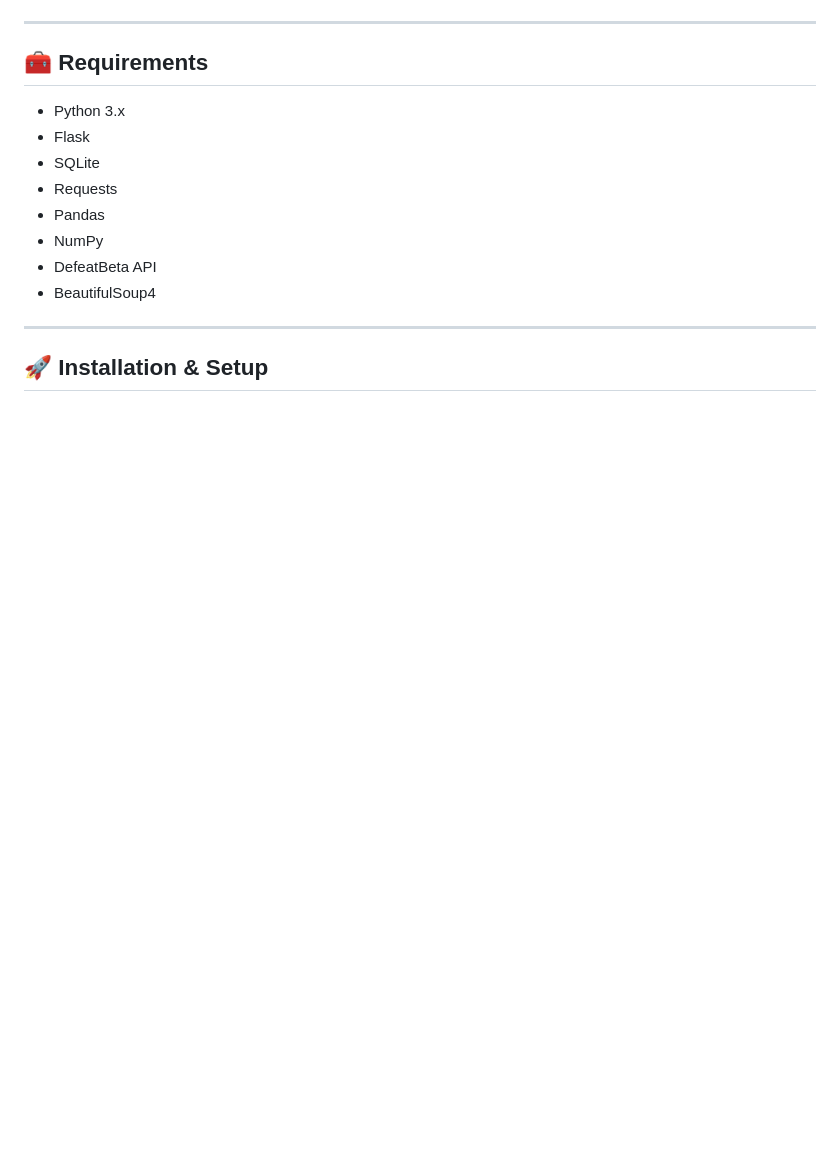
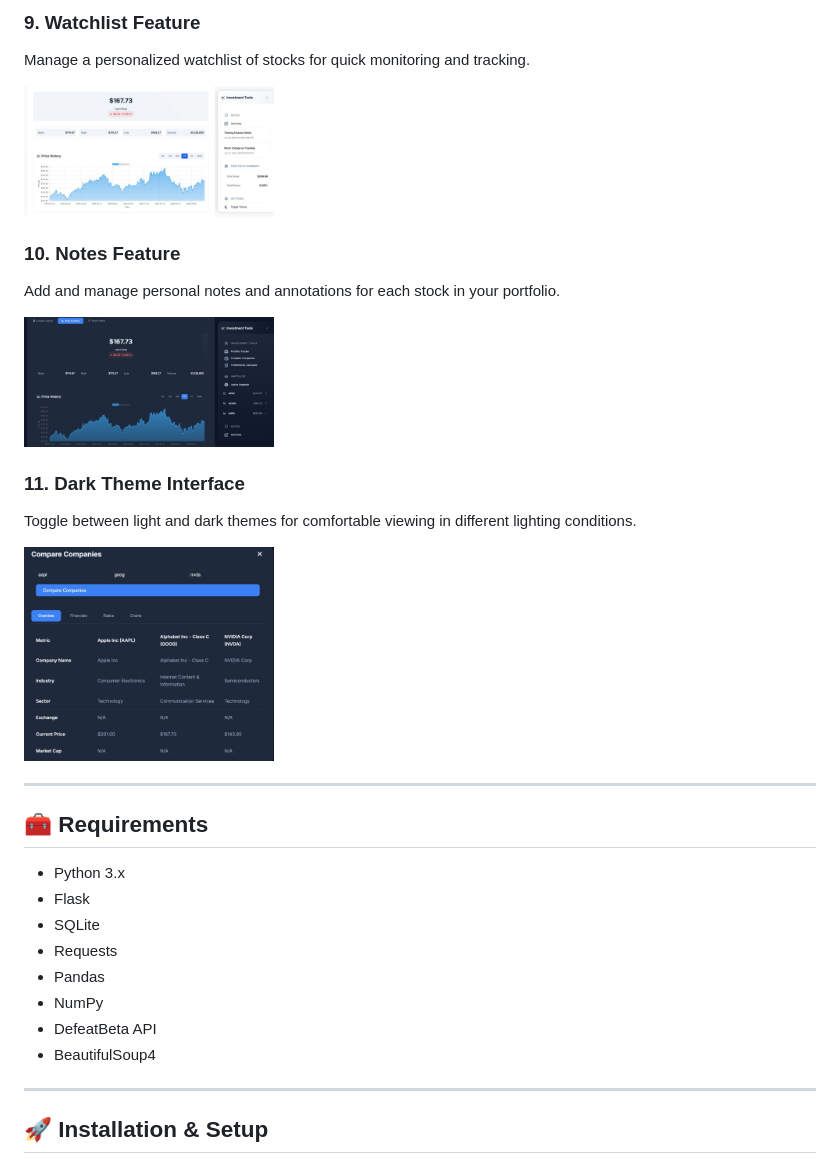
Before and after one commit to FortuneDayZ/Stock-Lookup, a Markdown page: README.md, the part around one of its changes. Rendered like a GitHub page; blank space fills up the shorter version.

```diff
--- a/README.md
+++ b/README.md
@@ -50,3 +62,17 @@ Allows users to change their password, uninstall the app, or delete their accoun
+### 9. Watchlist Feature
+Manage a personalized watchlist of stocks for quick monitoring and tracking.
+
+<img src="Screenshots/09_watchlist_feature.jpg" width="250" alt="Watchlist Feature" />
+
+### 10. Notes Feature
+Add and manage personal notes and annotations for each stock in your portfolio.
+
+<img src="Screenshots/10_notes_feature.jpg" width="250" alt="Notes Feature" />
+
+### 11. Dark Theme Interface
+Toggle between light and dark themes for comfortable viewing in different lighting conditions.
+
+<img src="Screenshots/11_dark_theme_interface.jpg" width="250" alt="Dark Theme Interface" />
 
 ---
 
```
Also changed, not shown: other parts of README.md (+34 -20 lines).
